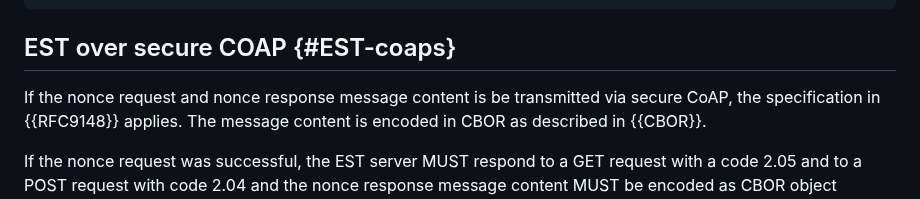
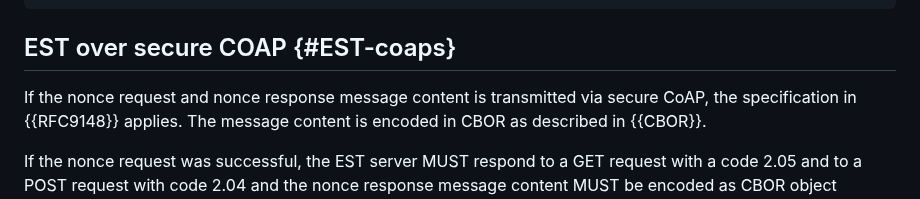
Before and after one commit to lamps-wg/lamps-attestation-freshness, a Markdown page: draft-ietf-lamps-attestation-freshness.md, the part around the change. Rendered like a GitHub page.

Commit message:
Update draft-ietf-lamps-attestation-freshness.md
Co-authored-by: Rajeev Ranjan <111538666+rajeev-0@users.noreply.github.com>

```diff
--- a/draft-ietf-lamps-attestation-freshness.md
+++ b/draft-ietf-lamps-attestation-freshness.md
@@ -586,7 +586,7 @@ Content-Type: application/est-attestation-freshness+json
 
 ## EST over secure COAP {#EST-coaps}
 
-If the nonce request and nonce response message content is be transmitted via
+If the nonce request and nonce response message content is transmitted via
 secure CoAP, the specification in {{RFC9148}} applies. The message content
 is encoded in CBOR as described in {{CBOR}}.
 
```
